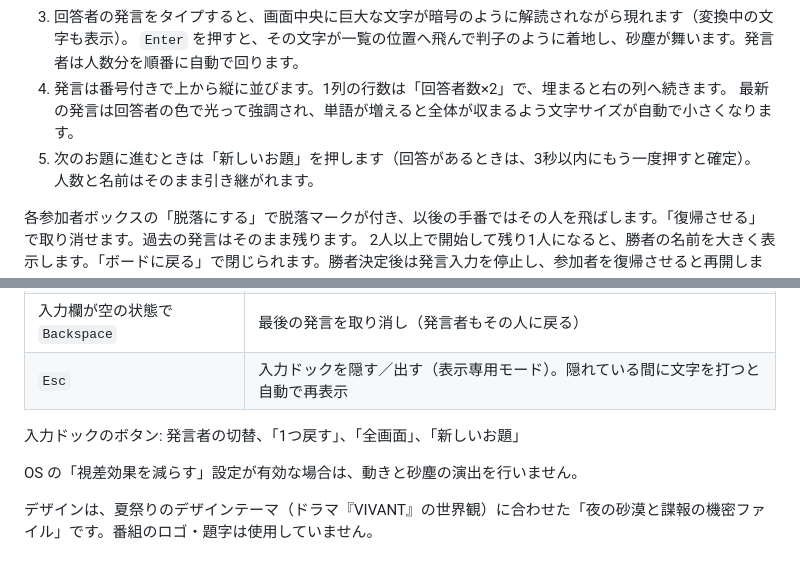
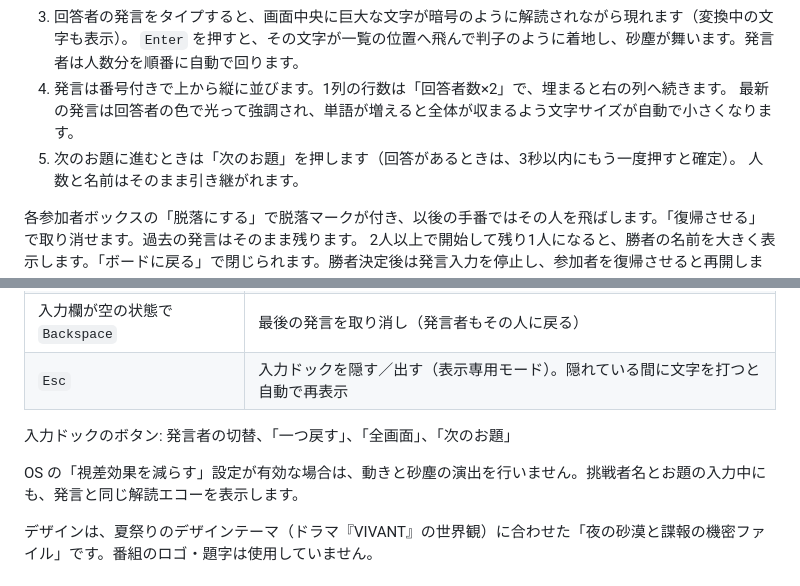
Before and after one commit to takenory/massaman-board, a Markdown page: README.md, 2 parts joined by grey strips. Drawn GitHub-style.

Commit message:
docs: sync README and spec with current UI

```diff
--- a/README.md
+++ b/README.md
@@ -17,7 +17,7 @@ HTML ファイル1つで動作し、サーバーやビルドは不要です。
    `Enter` を押すと、その文字が一覧の位置へ飛んで判子のように着地し、砂塵が舞います。発言者は人数分を順番に自動で回ります。
 4. 発言は番号付きで上から縦に並びます。1列の行数は「回答者数×2」で、埋まると右の列へ続きます。
    最新の発言は回答者の色で光って強調され、単語が増えると全体が収まるよう文字サイズが自動で小さくなります。
-5. 次のお題に進むときは「新しいお題」を押します（回答があるときは、3秒以内にもう一度押すと確定）。
+5. 次のお題に進むときは「次のお題」を押します（回答があるときは、3秒以内にもう一度押すと確定）。
    人数と名前はそのまま引き継がれます。
 
 各参加者ボックスの「脱落にする」で脱落マークが付き、以後の手番ではその人を飛ばします。「復帰させる」で取り消せます。過去の発言はそのまま残ります。
@@ -34,9 +34,9 @@ HTML ファイル1つで動作し、サーバーやビルドは不要です。
 | 入力欄が空の状態で `Backspace` | 最後の発言を取り消し（発言者もその人に戻る） |
 | `Esc` | 入力ドックを隠す／出す（表示専用モード）。隠れている間に文字を打つと自動で再表示 |
 
-入力ドックのボタン: 発言者の切替、「1つ戻す」、「全画面」、「新しいお題」
+入力ドックのボタン: 発言者の切替、「一つ戻す」、「全画面」、「次のお題」
 
-OS の「視差効果を減らす」設定が有効な場合は、動きと砂塵の演出を行いません。
+OS の「視差効果を減らす」設定が有効な場合は、動きと砂塵の演出を行いません。挑戦者名とお題の入力中にも、発言と同じ解読エコーを表示します。
 
 デザインは、夏祭りのデザインテーマ（ドラマ『VIVANT』の世界観）に合わせた「夜の砂漠と諜報の機密ファイル」です。番組のロゴ・題字は使用していません。
 
```
Also changed, not shown: spec.md (+14 -11 lines).
